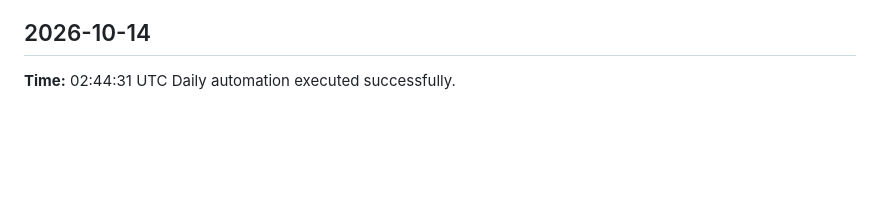
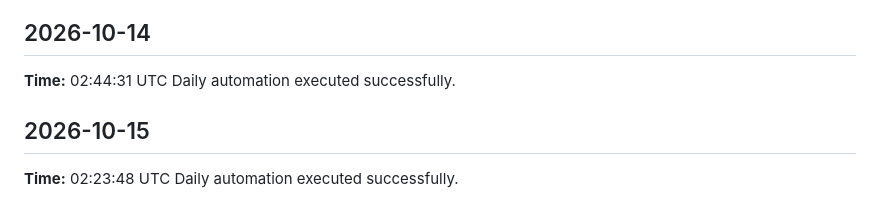
Before and after one commit to yaswanthme007/dsa-atlas, a Markdown page: logs/daily-log.md, the part around the change. Drawn GitHub-style; blank space fills up the shorter version.

Commit message:
chore: daily update 2026-10-15

```diff
--- a/logs/daily-log.md
+++ b/logs/daily-log.md
@@ -294,3 +294,7 @@ Daily automation executed successfully.
 ## 2026-10-14
 **Time:** 02:44:31 UTC
 Daily automation executed successfully.
+
+## 2026-10-15
+**Time:** 02:23:48 UTC
+Daily automation executed successfully.
```
